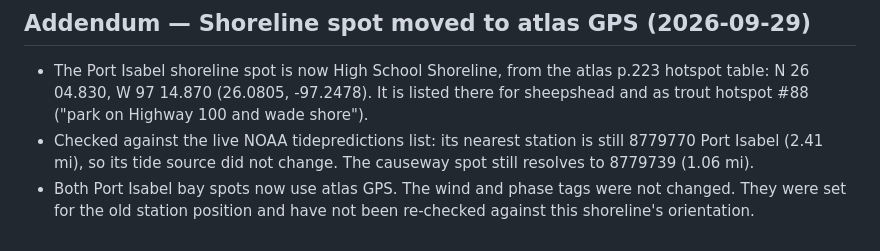
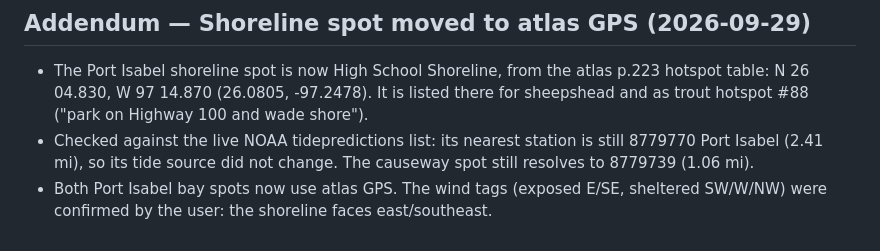
Before and after one commit to Jason-ALINE/aline-coastal-log, a Markdown page: VERIFICATION.md, the part around the change. GitHub-like rendering.

Commit message:
Note confirmed wind tags for High School Shoreline
Co-Authored-By: Claude Opus 5.5 <noreply@anthropic.com>

```diff
--- a/VERIFICATION.md
+++ b/VERIFICATION.md
@@ -161,6 +161,5 @@ Limitations:
 - Checked against the live NOAA tidepredictions list: its nearest station is still
   8779770 Port Isabel (2.41 mi), so its tide source did not change. The causeway spot
   still resolves to 8779739 (1.06 mi).
-- Both Port Isabel bay spots now use atlas GPS. The wind and phase tags were not
-  changed. They were set for the old station position and have not been re-checked
-  against this shoreline's orientation.
+- Both Port Isabel bay spots now use atlas GPS. The wind tags (exposed E/SE,
+  sheltered SW/W/NW) were confirmed by the user: the shoreline faces east/southeast.
```
